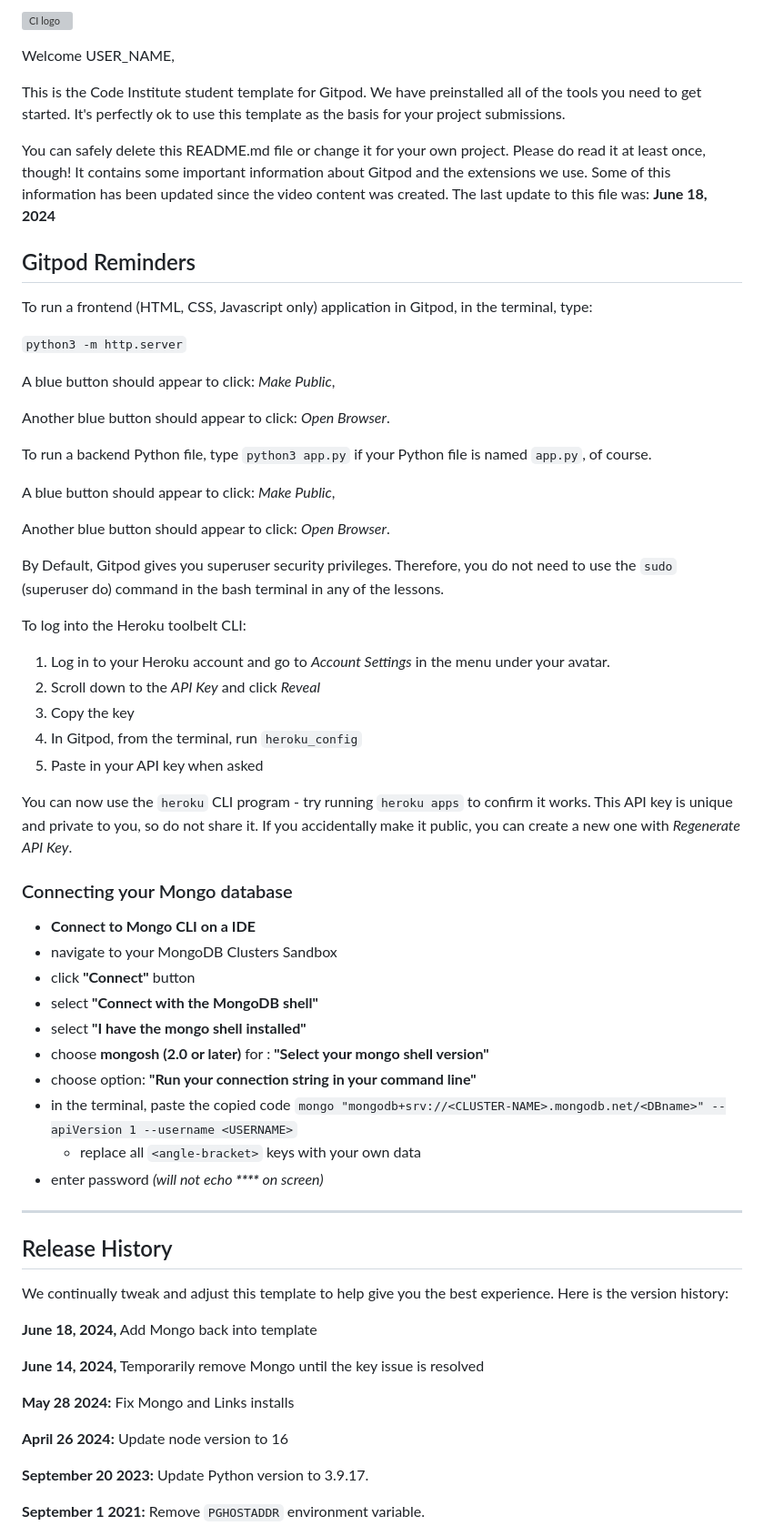
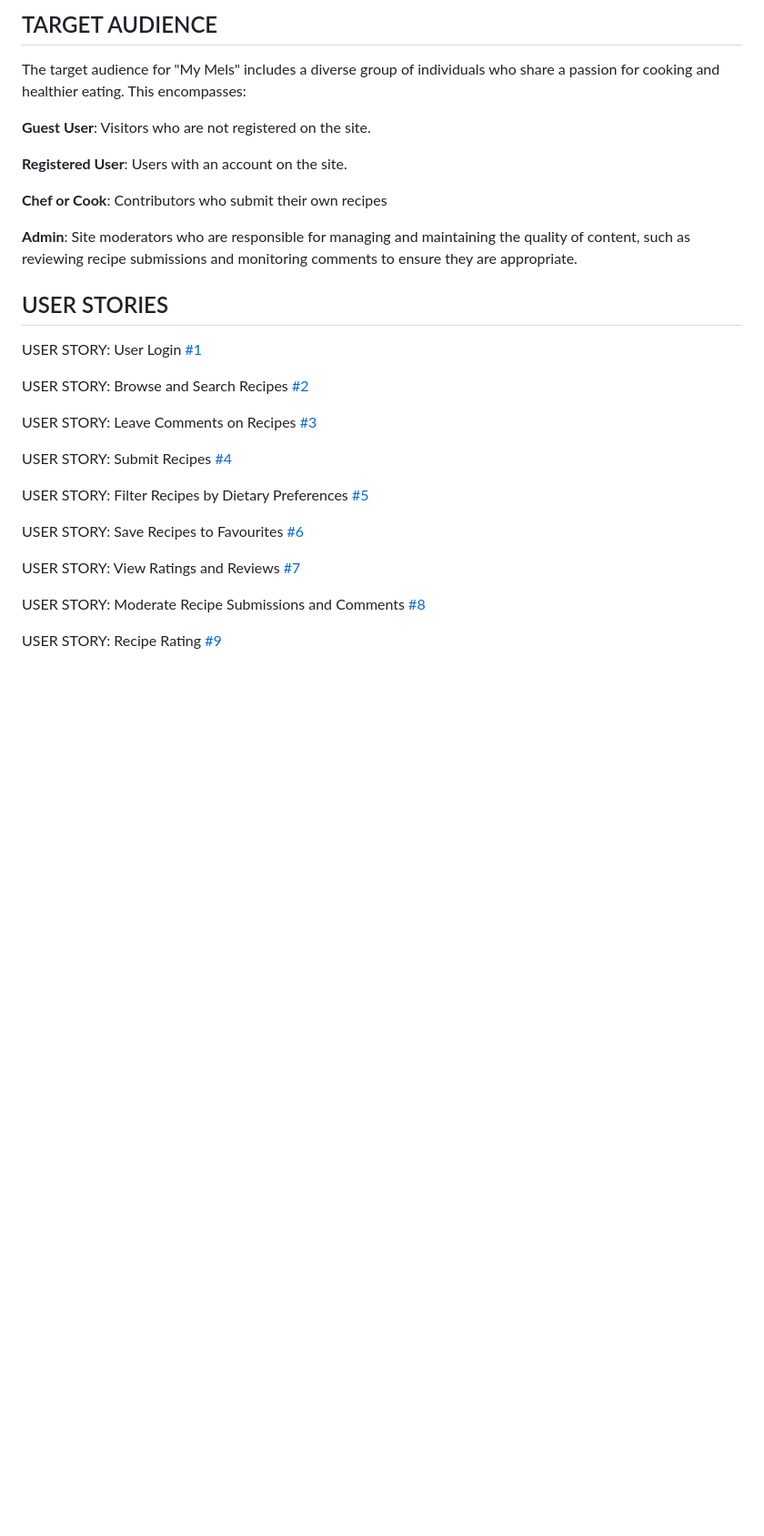
Before and after one commit to gerasoa/MyRecipeBook, a Markdown page: README.md, the part around the change printed below. Shown: that part at 91% size. Drawn GitHub-style; blank space fills up the shorter version; grey boxes are pictures that could not be loaded.

Commit message:
Update README.md to clarify target audience and user stories

```diff
--- a/README.md
+++ b/README.md
@@ -1,67 +1,33 @@
-![CI logo](https://codeinstitute.s3.amazonaws.com/fullstack/ci_logo_small.png)
+## TARGET AUDIENCE
 
-Welcome USER_NAME,
+The target audience for "My Mels" includes a diverse group of individuals who share a passion for cooking and healthier eating. This encompasses:
 
-This is the Code Institute student template for Gitpod. We have preinstalled all of the tools you need to get started. It's perfectly ok to use this template as the basis for your project submissions.
+**Guest User**: Visitors who are not registered on the site.
 
-You can safely delete this README.md file or change it for your own project. Please do read it at least once, though! It contains some important information about Gitpod and the extensions we use. Some of this information has been updated since the video content was created. The last update to this file was: **June 18, 2024**
+**Registered User**: Users with an account on the site.
 
-## Gitpod Reminders
+**Chef or Cook**: Contributors who submit their own recipes
 
-To run a frontend (HTML, CSS, Javascript only) application in Gitpod, in the terminal, type:
+**Admin**: Site moderators who are responsible for managing and maintaining the quality of content, such as reviewing recipe submissions and monitoring comments to ensure they are appropriate.
 
-`python3 -m http.server`
 
-A blue button should appear to click: _Make Public_,
+## USER STORIES
 
-Another blue button should appear to click: _Open Browser_.
+USER STORY: User Login [#1](https://github.com/gerasoa/MyRecipeBook/issues/2#issue-2811824467)
 
-To run a backend Python file, type `python3 app.py` if your Python file is named `app.py`, of course.
+USER STORY: Browse and Search Recipes [#2](https://github.com/gerasoa/MyRecipeBook/issues/1#issue-2810909751)
 
-A blue button should appear to click: _Make Public_,
+USER STORY: Leave Comments on Recipes [#3](https://github.com/gerasoa/MyRecipeBook/issues/3#issue-2811829264)
 
-Another blue button should appear to click: _Open Browser_.
+USER STORY: Submit Recipes [#4](https://github.com/gerasoa/MyRecipeBook/issues/4#issue-2811830286)
 
-By Default, Gitpod gives you superuser security privileges. Therefore, you do not need to use the `sudo` (superuser do) command in the bash terminal in any of the lessons.
+USER STORY: Filter Recipes by Dietary Preferences [#5](https://github.com/gerasoa/MyRecipeBook/issues/5#issue-2811831905)
 
-To log into the Heroku toolbelt CLI:
+USER STORY: Save Recipes to Favourites [#6](https://github.com/gerasoa/MyRecipeBook/issues/6#issue-2811838753)
 
-1. Log in to your Heroku account and go to *Account Settings* in the menu under your avatar.
-2. Scroll down to the *API Key* and click *Reveal*
-3. Copy the key
-4. In Gitpod, from the terminal, run `heroku_config`
-5. Paste in your API key when asked
+USER STORY: View Ratings and Reviews [#7](https://github.com/gerasoa/MyRecipeBook/issues/7#issue-2811840169)
 
-You can now use the `heroku` CLI program - try running `heroku apps` to confirm it works. This API key is unique and private to you, so do not share it. If you accidentally make it public, you can create a new one with _Regenerate API Key_.
+USER STORY: Moderate Recipe Submissions and Comments [#8](https://github.com/gerasoa/MyRecipeBook/issues/8#issue-2811841297)
 
-### Connecting your Mongo database
+USER STORY: Recipe Rating [#9](https://github.com/gerasoa/MyRecipeBook/issues/9#issue-2811842049)
 
-- **Connect to Mongo CLI on a IDE**
-- navigate to your MongoDB Clusters Sandbox
-- click **"Connect"** button
-- select **"Connect with the MongoDB shell"**
-- select **"I have the mongo shell installed"**
-- choose **mongosh (2.0 or later)** for : **"Select your mongo shell version"**
-- choose option: **"Run your connection string in your command line"**
-- in the terminal, paste the copied code `mongo "mongodb+srv://<CLUSTER-NAME>.mongodb.net/<DBname>" --apiVersion 1 --username <USERNAME>`
-  - replace all `<angle-bracket>` keys with your own data
-- enter password _(will not echo **\*\*\*\*** on screen)_
-
-------
-
-## Release History
-
-We continually tweak and adjust this template to help give you the best experience. Here is the version history:
-
-**June 18, 2024,** Add Mongo back into template
-
-**June 14, 2024,** Temporarily remove Mongo until the key issue is resolved
-
-**May 28 2024:** Fix Mongo and Links installs
-
-**April 26 2024:** Update node version to 16
-
-**September 20 2023:** Update Python version to 3.9.17.
-
-**September 1 2021:** Remove `PGHOSTADDR` environment variable.
-
```
Also changed, not shown: other parts of README.md (+2 -64 lines), docs/database-model.png (added).
